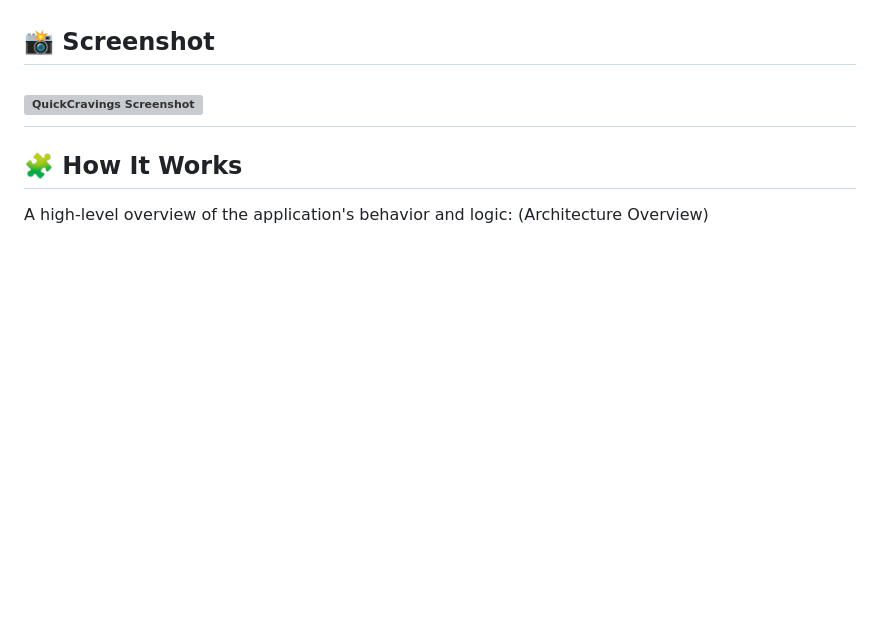
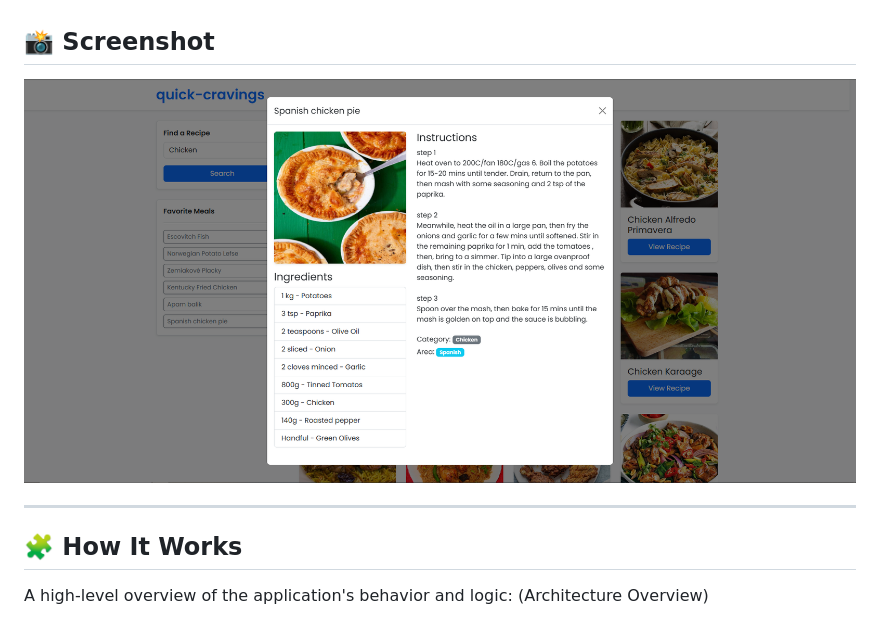
Before and after one commit to edgarciavfx/quick-cravings, a Markdown page: README.md, the part around the change. GitHub-like rendering; blank space fills up the shorter version; grey boxes are pictures that could not be loaded.

Commit message:
move screenchot into assets

```diff
--- a/README.md
+++ b/README.md
@@ -25,7 +25,8 @@ Features
 
 ## 📸 Screenshot
 
-![QuickCravings Screenshot](screenshot.png)
+![App Screenshot](assets/screenshot.png)
+
 ---
 
 ## 🧩 How It Works
```
Also changed, not shown: assets/screenshot.png (renamed from screenshot.PNG).
